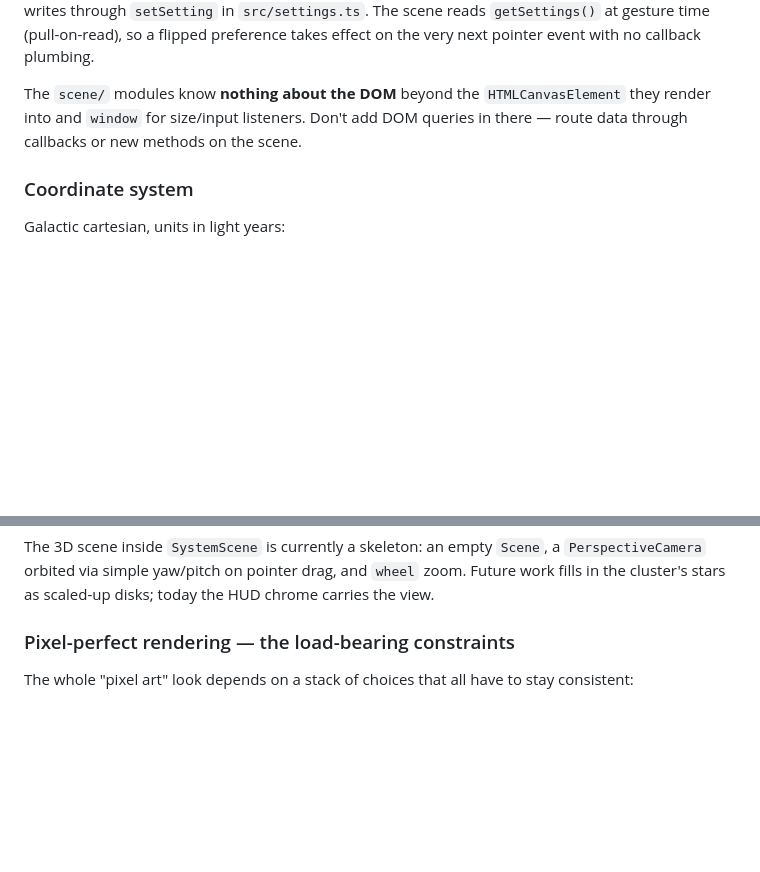
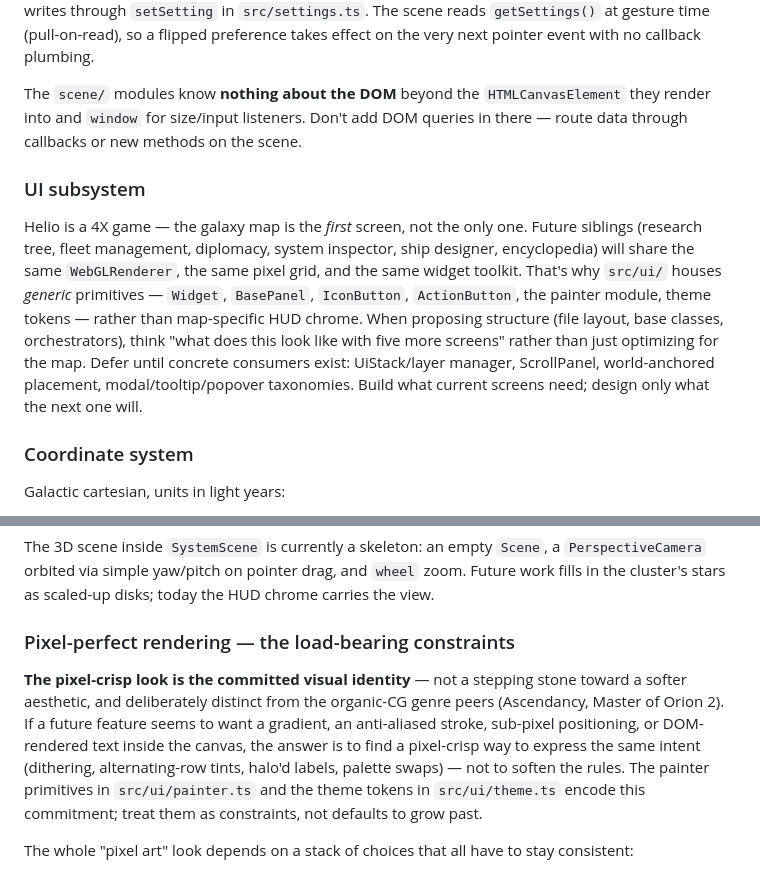
Before and after one commit to aportilla/helio, a Markdown page: README.md, 2 parts joined by grey strips. Rendered like a GitHub page; blank space fills up the shorter version.

Commit message:
Document pixel-aesthetic commitment and UI subsystem framing in README

```diff
--- a/README.md
+++ b/README.md
@@ -95,6 +95,10 @@ Each HUD captures pointer events first (in the scene's `onPointerDown` / `onPoin
 
 The `scene/` modules know **nothing about the DOM** beyond the `HTMLCanvasElement` they render into and `window` for size/input listeners. Don't add DOM queries in there — route data through callbacks or new methods on the scene.
 
+### UI subsystem
+
+Helio is a 4X game — the galaxy map is the *first* screen, not the only one. Future siblings (research tree, fleet management, diplomacy, system inspector, ship designer, encyclopedia) will share the same `WebGLRenderer`, the same pixel grid, and the same widget toolkit. That's why `src/ui/` houses *generic* primitives — `Widget`, `BasePanel`, `IconButton`, `ActionButton`, the painter module, theme tokens — rather than map-specific HUD chrome. When proposing structure (file layout, base classes, orchestrators), think "what does this look like with five more screens" rather than just optimizing for the map. Defer until concrete consumers exist: UiStack/layer manager, ScrollPanel, world-anchored placement, modal/tooltip/popover taxonomies. Build what current screens need; design only what the next one will.
+
 ### Coordinate system
 
 Galactic cartesian, units in light years:
@@ -123,6 +127,8 @@ A close-up tactical view of one cluster lives in `SystemScene` (peer of `Starmap
 The 3D scene inside `SystemScene` is currently a skeleton: an empty `Scene`, a `PerspectiveCamera` orbited via simple yaw/pitch on pointer drag, and `wheel` zoom. Future work fills in the cluster's stars as scaled-up disks; today the HUD chrome carries the view.
 
 ### Pixel-perfect rendering — the load-bearing constraints
+
+**The pixel-crisp look is the committed visual identity** — not a stepping stone toward a softer aesthetic, and deliberately distinct from the organic-CG genre peers (Ascendancy, Master of Orion 2). If a future feature seems to want a gradient, an anti-aliased stroke, sub-pixel positioning, or DOM-rendered text inside the canvas, the answer is to find a pixel-crisp way to express the same intent (dithering, alternating-row tints, halo'd labels, palette swaps) — not to soften the rules. The painter primitives in `src/ui/painter.ts` and the theme tokens in `src/ui/theme.ts` encode this commitment; treat them as constraints, not defaults to grow past.
 
 The whole "pixel art" look depends on a stack of choices that all have to stay consistent:
 
```
